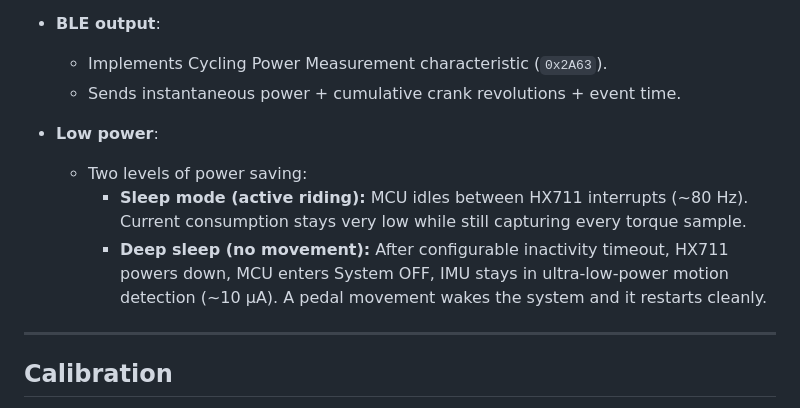
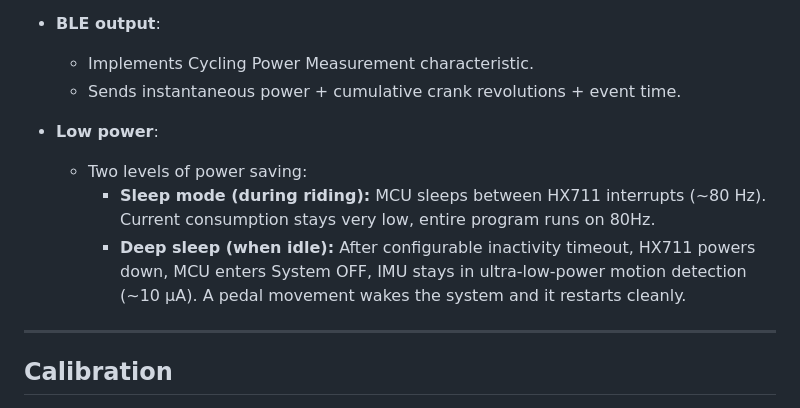
Before and after one commit to Svenbosma/DIY-Garmin-Powermeter, a Markdown page: README.md, the part around the change. Rendered like a GitHub page.

```diff
--- a/README.md
+++ b/README.md
@@ -85,14 +85,14 @@ A single-sided crank-based cycling power meter built around the **Seeed XIAO nRF
 
 * **BLE output**:
 
-  * Implements Cycling Power Measurement characteristic (`0x2A63`).
+  * Implements Cycling Power Measurement characteristic.
   * Sends instantaneous power + cumulative crank revolutions + event time.
 
 * **Low power**:
 
   * Two levels of power saving:
-    * **Sleep mode (active riding):** MCU idles between HX711 interrupts (~80 Hz). Current consumption stays very low while still capturing every torque sample.
-    * **Deep sleep (no movement):** After configurable inactivity timeout, HX711 powers down, MCU enters System OFF, IMU stays in ultra-low-power motion detection (~10 µA). A pedal movement wakes the system and it restarts cleanly.
+    * **Sleep mode (during riding):** MCU sleeps between HX711 interrupts (~80 Hz). Current consumption stays very low, entire program runs on 80Hz.
+    * **Deep sleep (when idle):** After configurable inactivity timeout, HX711 powers down, MCU enters System OFF, IMU stays in ultra-low-power motion detection (~10 µA). A pedal movement wakes the system and it restarts cleanly.
 
 ---
 
```
